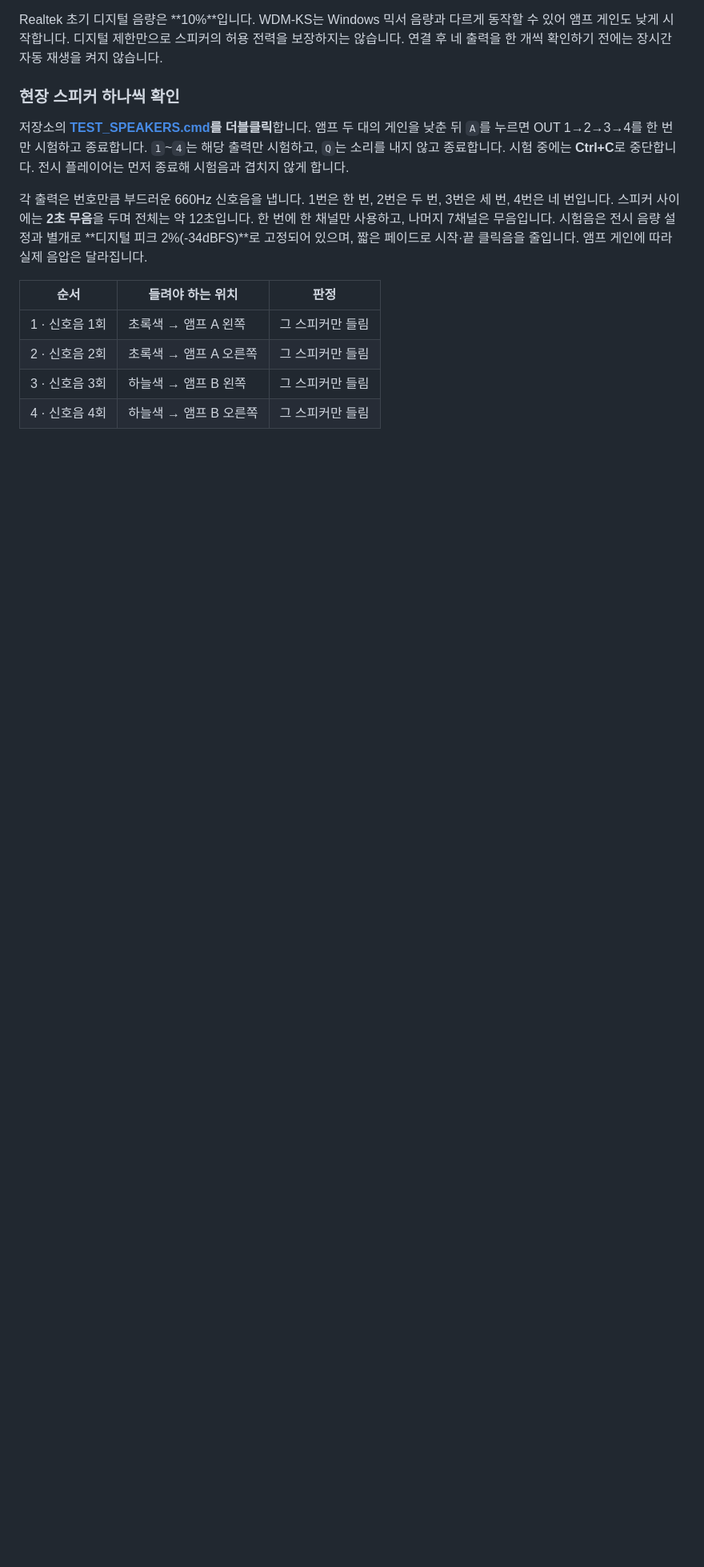
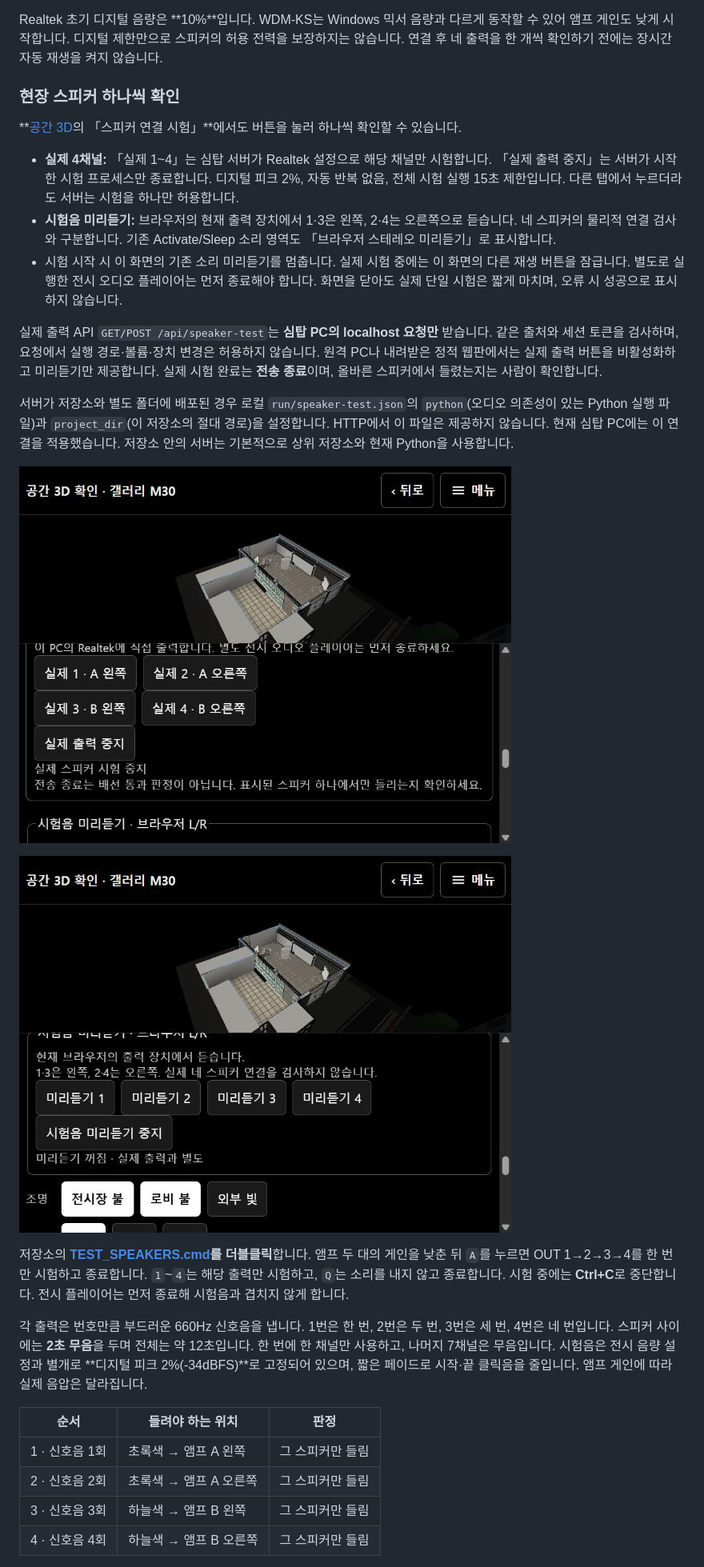
Before and after one commit to skynot0625/2026_Ripples, a Markdown page: docs/TOWER_AUDIO.md, the part around the change. Shown at 80% size. Drawn GitHub-style; pictures changed too: docs/media/speaker_test_hardware.jpg (added), docs/media/speaker_test_preview.jpg (added); blank space fills up the shorter version.

Commit message:
Add separate hardware speaker tests and stereo preview controls to venue3d

```diff
--- a/docs/TOWER_AUDIO.md
+++ b/docs/TOWER_AUDIO.md
@@ -89,6 +89,20 @@ Realtek 초기 디지털 음량은 **10%**입니다. WDM-KS는 Windows 믹서
 
 ### 현장 스피커 하나씩 확인
 
+**[공간 3D](http://127.0.0.1:8000/venue3d?test)의 「스피커 연결 시험」**에서도 버튼을 눌러 하나씩 확인할 수 있습니다.
+
+- **실제 4채널:** 「실제 1~4」는 심탑 서버가 Realtek 설정으로 해당 채널만 시험합니다. 「실제 출력 중지」는 서버가 시작한 시험 프로세스만 종료합니다. 디지털 피크 2%, 자동 반복 없음, 전체 시험 실행 15초 제한입니다. 다른 탭에서 누르더라도 서버는 시험을 하나만 허용합니다.
+- **시험음 미리듣기:** 브라우저의 현재 출력 장치에서 1·3은 왼쪽, 2·4는 오른쪽으로 듣습니다. 네 스피커의 물리적 연결 검사와 구분합니다. 기존 Activate/Sleep 소리 영역도 「브라우저 스테레오 미리듣기」로 표시합니다.
+- 시험 시작 시 이 화면의 기존 소리 미리듣기를 멈춥니다. 실제 시험 중에는 이 화면의 다른 재생 버튼을 잠급니다. 별도로 실행한 전시 오디오 플레이어는 먼저 종료해야 합니다. 화면을 닫아도 실제 단일 시험은 짧게 마치며, 오류 시 성공으로 표시하지 않습니다.
+
+실제 출력 API `GET/POST /api/speaker-test`는 **심탑 PC의 localhost 요청만** 받습니다. 같은 출처와 세션 토큰을 검사하며, 요청에서 실행 경로·볼륨·장치 변경은 허용하지 않습니다. 원격 PC나 내려받은 정적 웹판에서는 실제 출력 버튼을 비활성화하고 미리듣기만 제공합니다. 실제 시험 완료는 **전송 종료**이며, 올바른 스피커에서 들렸는지는 사람이 확인합니다.
+
+서버가 저장소와 별도 폴더에 배포된 경우 로컬 `run/speaker-test.json`의 `python`(오디오 의존성이 있는 Python 실행 파일)과 `project_dir`(이 저장소의 절대 경로)을 설정합니다. HTTP에서 이 파일은 제공하지 않습니다. 현재 심탑 PC에는 이 연결을 적용했습니다. 저장소 안의 서버는 기본적으로 상위 저장소와 현재 Python을 사용합니다.
+
+![공간 3D의 실제 스피커별 시험 버튼](media/speaker_test_hardware.jpg)
+
+![별도로 구분한 브라우저 스테레오 미리듣기](media/speaker_test_preview.jpg)
+
 저장소의 **[TEST_SPEAKERS.cmd](../TEST_SPEAKERS.cmd)를 더블클릭**합니다. 앰프 두 대의 게인을 낮춘 뒤 `A`를 누르면 OUT 1→2→3→4를 한 번만 시험하고 종료합니다. `1`~`4`는 해당 출력만 시험하고, `Q`는 소리를 내지 않고 종료합니다. 시험 중에는 **Ctrl+C**로 중단합니다. 전시 플레이어는 먼저 종료해 시험음과 겹치지 않게 합니다.
 
 각 출력은 번호만큼 부드러운 660Hz 신호음을 냅니다. 1번은 한 번, 2번은 두 번, 3번은 세 번, 4번은 네 번입니다. 스피커 사이에는 **2초 무음**을 두며 전체는 약 12초입니다. 한 번에 한 채널만 사용하고, 나머지 7채널은 무음입니다. 시험음은 전시 음량 설정과 별개로 **디지털 피크 2%(-34dBFS)**로 고정되어 있으며, 짧은 페이드로 시작·끝 클릭음을 줄입니다. 앰프 게인에 따라 실제 음압은 달라집니다.
```
Also changed, not shown: 7 other files.
